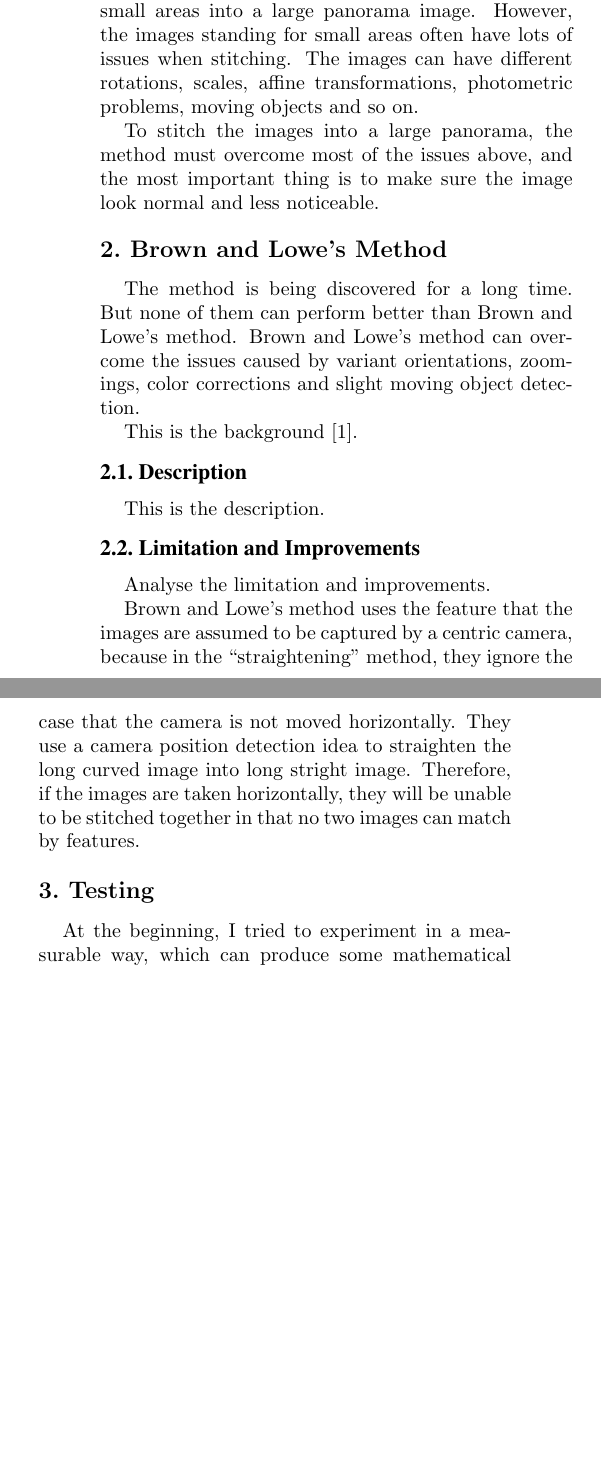
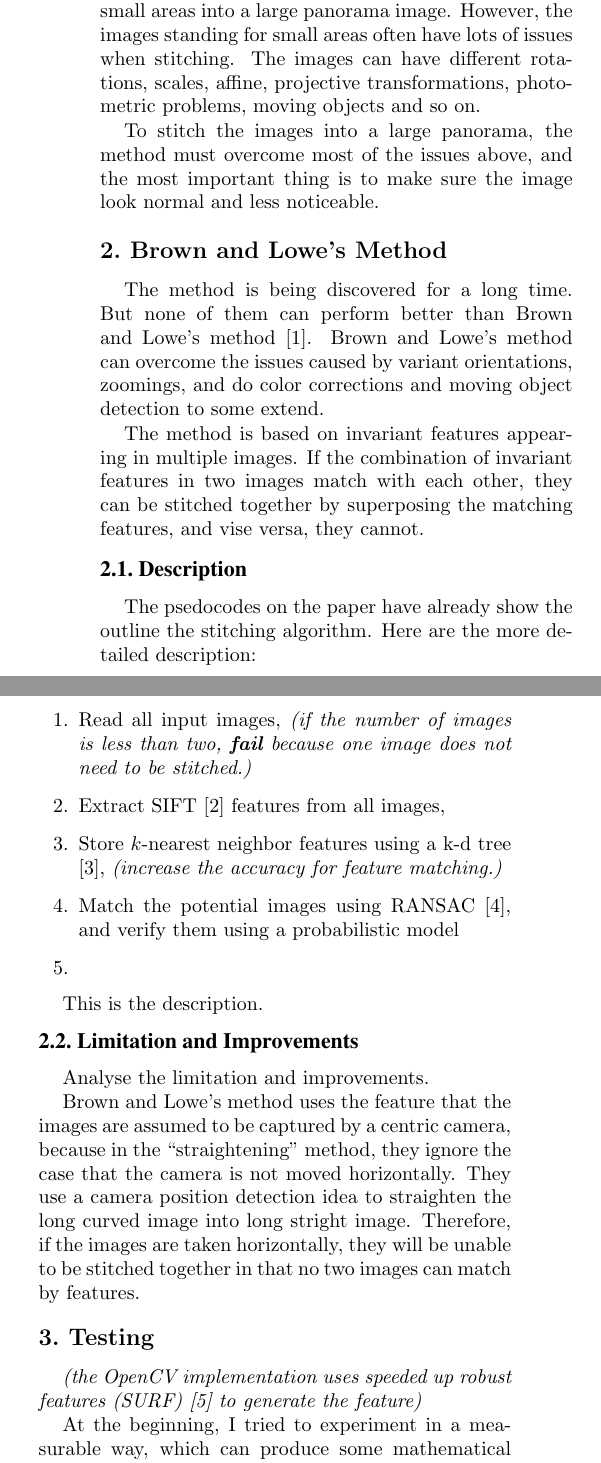
Before and after one commit to MewX/computer-vision-assignments, a LaTeX paper (reports/report1/main.tex): two parts of the columns of page 1 of 3, joined at a grey line, cut so that both start at the same text, the shorter picture padded with empty space. Compiled offline with pdfLaTeX.

Commit message:
Added contents for method description

```diff
--- a/reports/report1/main.tex
+++ b/reports/report1/main.tex
@@ -31,22 +31,32 @@ The related codes are using Java binding version of OpenCV, and it contains my p
 \section{The Problem}
 The problem is to stitch many images of different small areas into a large panorama image.
 However, the images standing for small areas often have lots of issues when stitching.
-The images can have different rotations, scales, affine transformations, photometric problems, moving objects and so on.
+The images can have different rotations, scales, affine, projective transformations, photometric problems, moving objects and so on.
 
 To stitch the images into a large panorama, the method must overcome most of the issues above,
 and the most important thing is to make sure the image look normal and less noticeable.
 
 
 \section{Brown and Lowe's Method}
-The method is being discovered for a long time. But none of them can perform better than Brown and Lowe's method.
-Brown and Lowe's method can overcome the issues caused by variant orientations, zoomings, color corrections and slight moving object detection.
+The method is being discovered for a long time. But none of them can perform better than Brown and Lowe's method \cite{origin}.
+Brown and Lowe's method can overcome the issues caused by variant orientations, zoomings, and do color corrections and moving object detection to some extend.
 
-% idea of simulating a wider view filed len
-
-This is the background \cite{origin}.
+The method is based on invariant features appearing in multiple images. If the combination of invariant features in two images match with each other,
+they can be stitched together by superposing the matching features, and vise versa, they cannot.
 
 \subsection{Description}
-This is the description.
+The psedocodes on the paper have already show the outline the stitching algorithm.
+Here are the more detailed description:
+\begin{enumerate}
+%% todo: add some numeric analysis
+    \item Read all input images, \textit{(if the number of images is less than two, \textbf{fail} because one image does not need to be stitched.)}
+    \item Extract SIFT \cite{sift} features from all images,
+    \item Store $k$-nearest neighbor features using a k-d tree \cite{knn}, \textit{(increase the accuracy for feature matching.)}
+    \item Match the potential images using RANSAC \cite{ransac}, and verify them using a probabilistic model %%todo cite , \textit{(if the probability is not high enough, and there isn't any image can be stitched with this image, \textbf{fail})}
+    \item
+\end{enumerate}
+
+This is the description.% idea of simulating a wider view filed len
 
 \subsection{Limitation and Improvements}
 Analyse the limitation and improvements.
@@ -60,6 +70,11 @@ Therefore, if the images are taken horizontally, they will be unable to be stitc
 
 
 \section{Testing}
+% non-free SIFT
+\textit{(the OpenCV implementation uses speeded up robust features (SURF) \cite{surf} to generate the feature)}
+
+
+
 At the beginning, I tried to experiment in a measurable way, which can produce some mathematical benchmark results. Here are the steps:
 \begin{enumerate}
     \item Select a long image, \textit{(produce the images from panorama.)}
```
Also changed, not shown: reports/report1/main.tex (18 more changed lines).
